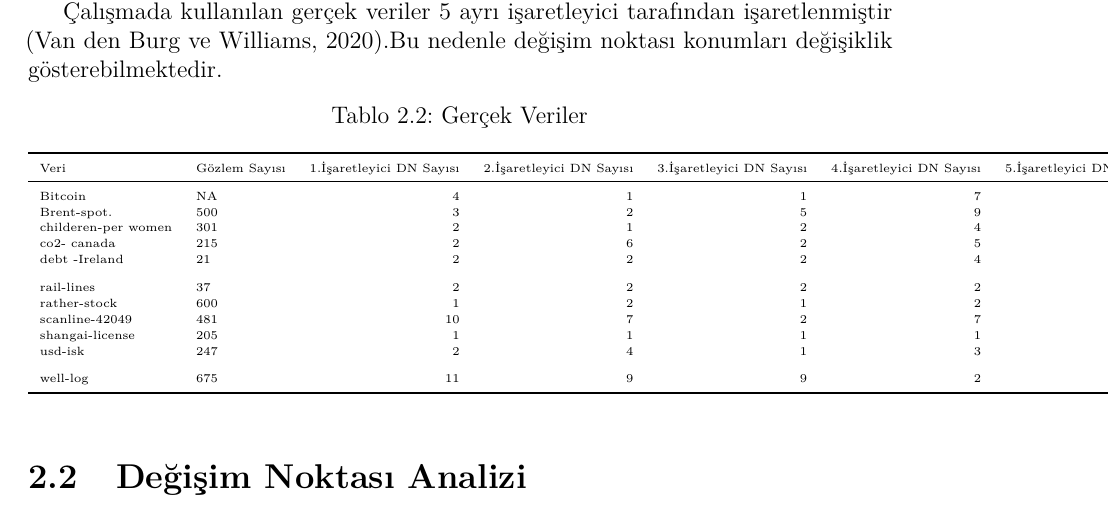
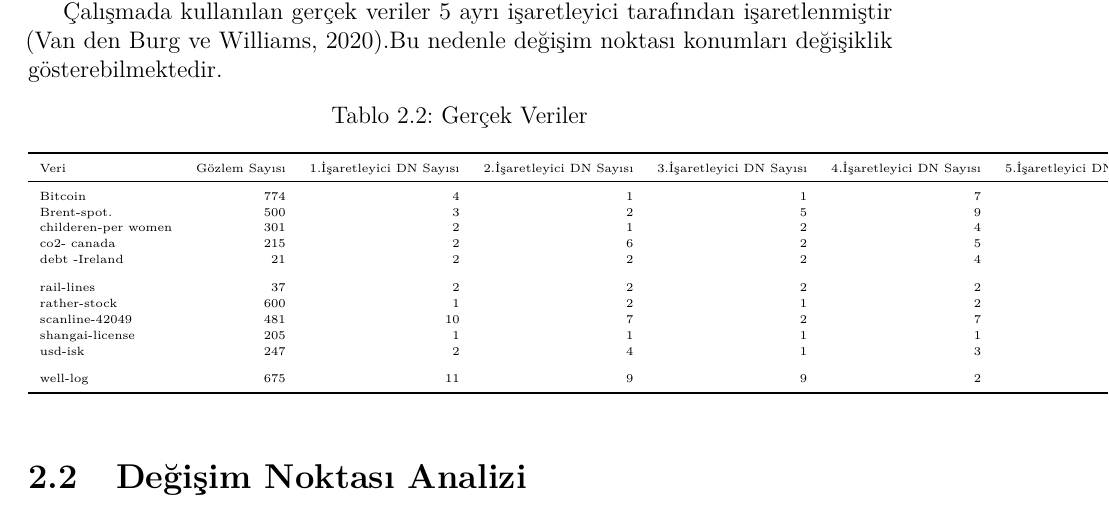
Before and after one commit to eyildiztepe/ChangePointDetection, a LaTeX thesis (_book/BP_Rapor.tex): part of page 34 of 52, cut so that both start at the same text. Compiled offline with pdfLaTeX.

Commit message:
index.Rmd

```diff
--- a/_book/BP_Rapor.tex
+++ b/_book/BP_Rapor.tex
@@ -668,11 +668,11 @@ Veri & Gözlem Sayısı & DN Sayısı & DN Konumu \\
 \caption{\label{tab:ngercek}Gerçek Veriler}
 \centering
 \fontsize{6}{8}\selectfont
-\begin{tabular}[t]{llrrrrr}
+\begin{tabular}[t]{lrrrrrr}
 \toprule
 Veri & Gözlem Sayısı & 1.İşaretleyici DN Sayısı & 2.İşaretleyici DN Sayısı & 3.İşaretleyici DN Sayısı & 4.İşaretleyici DN Sayısı & 5.İşaretleyici DN Sayısı\\
 \midrule
-Bitcoin & NA & 4 & 1 & 1 & 7 & 7\\
+Bitcoin & 774 & 4 & 1 & 1 & 7 & 7\\
 Brent-spot. & 500 & 3 & 2 & 5 & 9 & 11\\
 childeren-per women & 301 & 2 & 1 & 2 & 4 & 2\\
 co2- canada & 215 & 2 & 6 & 2 & 5 & 7\\
```
Also changed, not shown: _book/BP_Rapor.pdf, 2 other files.
